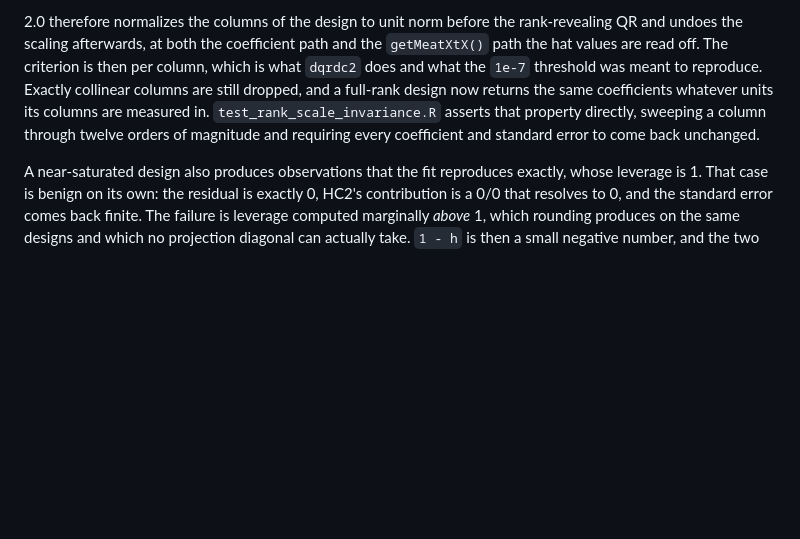
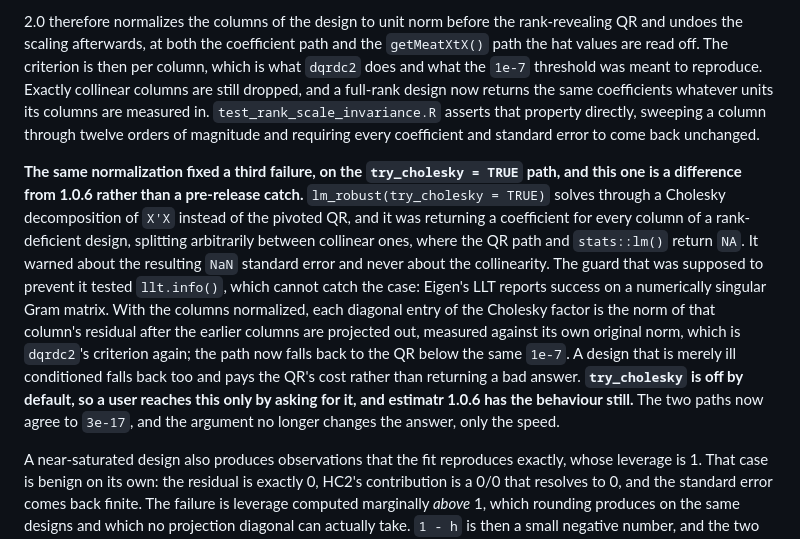
Before and after one commit to DeclareDesign/estimatr, a Markdown page: NEWS.md, the part around the change. Drawn GitHub-style; blank space fills up the shorter version.

Commit message:
Record the Cholesky rank fix in NEWS
ab6002a changed behaviour against 1.0.6 and said so only in the helpfiles. It
belongs in the rank-detection entry with the other two, and it is the one of
the three that is a difference from the released version rather than a
pre-submission catch, so it is marked as such.

Co-Authored-By: Claude Opus 5 <noreply@anthropic.com>
Claude-Session: https://claude.ai/code/session_01LqbTVFQACuHD4aFdWHdVzH

```diff
--- a/NEWS.md
+++ b/NEWS.md
@@ -386,6 +386,8 @@ The threshold alone is not the whole of what `dqrdc2` does, and setting only the
 
 2.0 therefore normalizes the columns of the design to unit norm before the rank-revealing QR and undoes the scaling afterwards, at both the coefficient path and the `getMeatXtX()` path the hat values are read off. The criterion is then per column, which is what `dqrdc2` does and what the `1e-7` threshold was meant to reproduce. Exactly collinear columns are still dropped, and a full-rank design now returns the same coefficients whatever units its columns are measured in. `test_rank_scale_invariance.R` asserts that property directly, sweeping a column through twelve orders of magnitude and requiring every coefficient and standard error to come back unchanged.
 
+**The same normalization fixed a third failure, on the `try_cholesky = TRUE` path, and this one is a difference from 1.0.6 rather than a pre-release catch.** `lm_robust(try_cholesky = TRUE)` solves through a Cholesky decomposition of `X'X` instead of the pivoted QR, and it was returning a coefficient for every column of a rank-deficient design, splitting arbitrarily between collinear ones, where the QR path and `stats::lm()` return `NA`. It warned about the resulting `NaN` standard error and never about the collinearity. The guard that was supposed to prevent it tested `llt.info()`, which cannot catch the case: Eigen's LLT reports success on a numerically singular Gram matrix. With the columns normalized, each diagonal entry of the Cholesky factor is the norm of that column's residual after the earlier columns are projected out, measured against its own original norm, which is `dqrdc2`'s criterion again; the path now falls back to the QR below the same `1e-7`. A design that is merely ill conditioned falls back too and pays the QR's cost rather than returning a bad answer. **`try_cholesky` is off by default, so a user reaches this only by asking for it, and estimatr 1.0.6 has the behaviour still.** The two paths now agree to `3e-17`, and the argument no longer changes the answer, only the speed.
+
 A near-saturated design also produces observations that the fit reproduces exactly, whose leverage is 1. That case is benign on its own: the residual is exactly 0, HC2's contribution is a 0/0 that resolves to 0, and the standard error comes back finite. The failure is leverage computed marginally *above* 1, which rounding produces on the same designs and which no projection diagonal can actually take. `1 - h` is then a small negative number, and the two estimators failed differently: HC2 divided by it and took the square root of a negative meat, so every standard error in the fit was `NaN` however small the offending term, while HC3 squared the denominator, which cancels the sign, and returned a finite number carrying a large spurious term without warning. The silent one was the worse failure.
 
 Both failures are 1.0.6's as well as the rewrite's, confirmed by running it: on the probe design 1.0.6 returns `NaN` for HC2 and `39.5` for HC3 against a classical `1.42`, silently. 2.0 sets the denominator to 0 wherever `1 - h <= 0`, so both estimators drop those observations from the variance instead, and warns with a count of how many were dropped and which `se_type` did it. `CR2` never forms `1 - h` and needs no guard: it eigendecomposes a per-cluster matrix and keeps only directions above `1e-12`, so a cluster that is fitted exactly already contributes 0. One consequence is worth naming: on a design with a singleton fixed-effect group, the absorbed fit and the same model with explicit dummies used to disagree, the first finite and the second `NaN`. They now agree.
```
